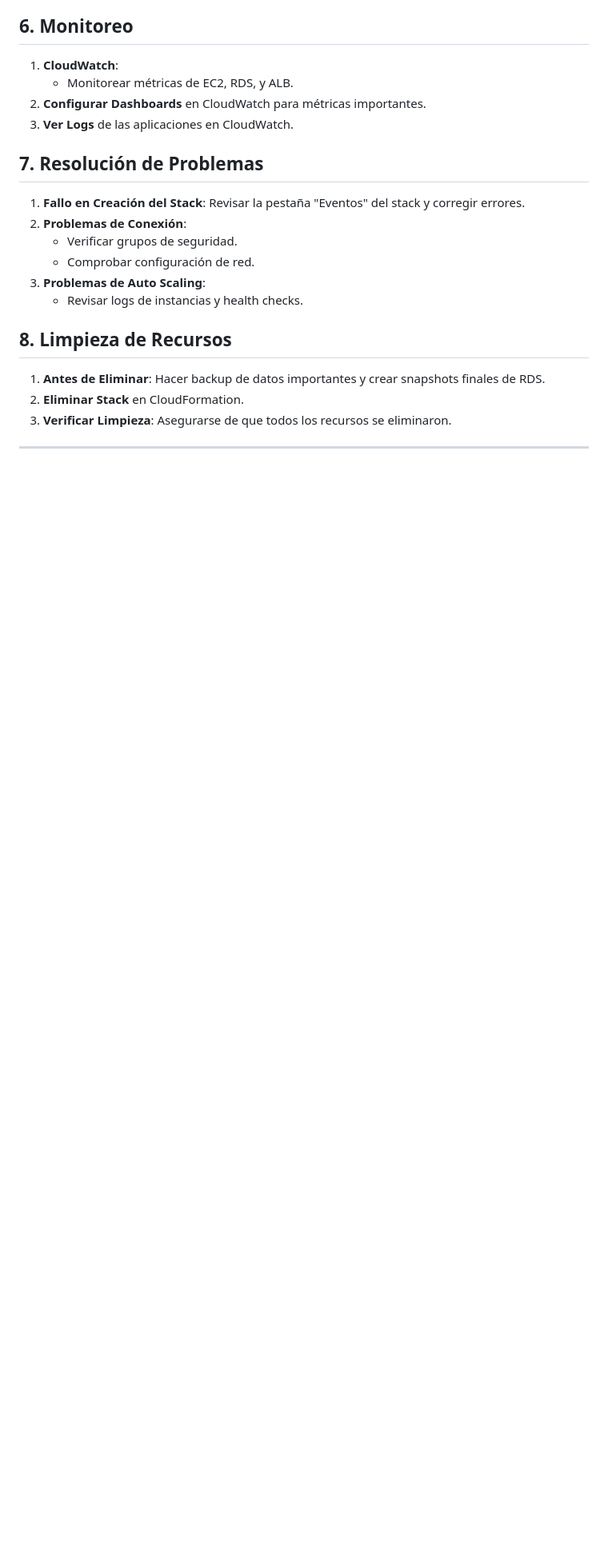
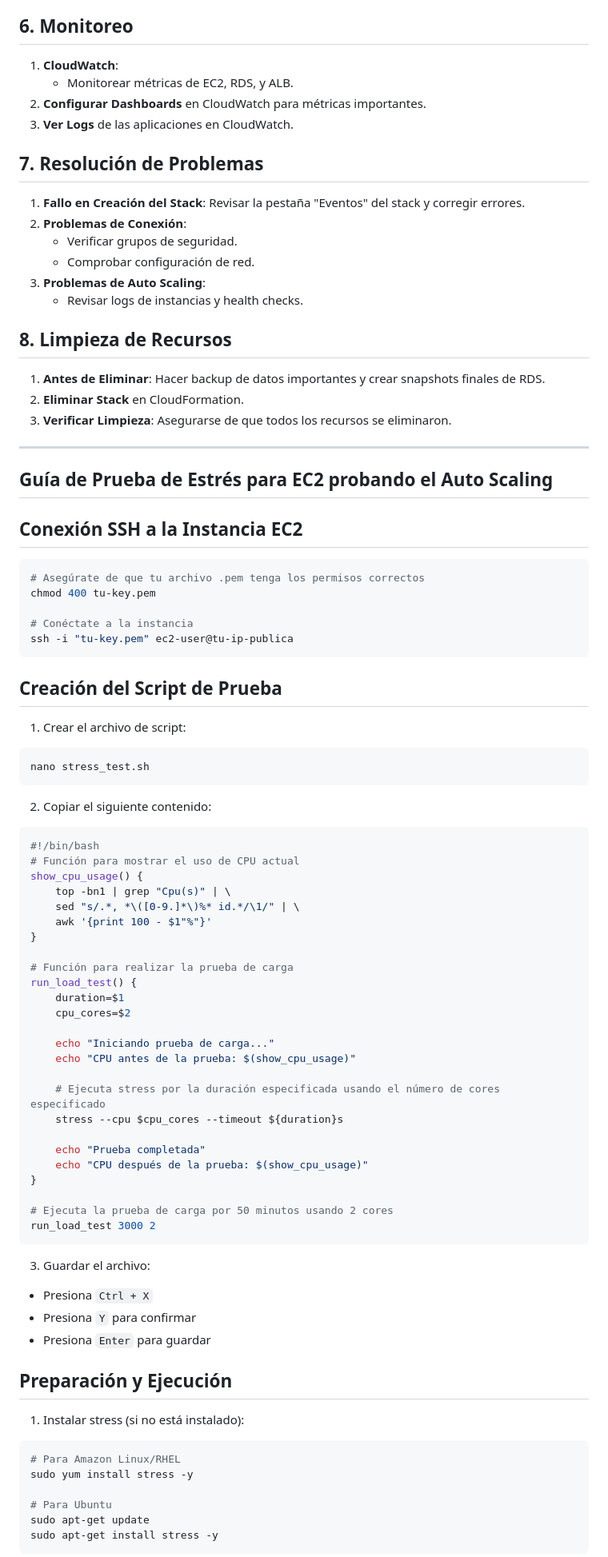
Before and after one commit to luisapino/ProyectoFinal-Infra3, a Markdown page: README.md, the part around one of its changes. Shown at 80% size. GitHub-like rendering; blank space fills up the shorter version.

````diff
--- a/README.md
+++ b/README.md
@@ -97,3 +97,68 @@ La infraestructura desplegada consiste en:
 3. **Verificar Limpieza**: Asegurarse de que todos los recursos se eliminaron.
 
 ---
+## Guía de Prueba de Estrés para EC2 probando el Auto Scaling
+
+## Conexión SSH a la Instancia EC2
+
+```bash
+# Asegúrate de que tu archivo .pem tenga los permisos correctos
+chmod 400 tu-key.pem
+
+# Conéctate a la instancia
+ssh -i "tu-key.pem" ec2-user@tu-ip-publica
+```
+
+## Creación del Script de Prueba
+
+1. Crear el archivo de script:
+```bash
+nano stress_test.sh
+```
+
+2. Copiar el siguiente contenido:
+```bash
+#!/bin/bash
+# Función para mostrar el uso de CPU actual
+show_cpu_usage() {
+    top -bn1 | grep "Cpu(s)" | \
+    sed "s/.*, *\([0-9.]*\)%* id.*/\1/" | \
+    awk '{print 100 - $1"%"}'
+}
+
+# Función para realizar la prueba de carga
+run_load_test() {
+    duration=$1
+    cpu_cores=$2
+
+    echo "Iniciando prueba de carga..."
+    echo "CPU antes de la prueba: $(show_cpu_usage)"
+
+    # Ejecuta stress por la duración especificada usando el número de cores especificado
+    stress --cpu $cpu_cores --timeout ${duration}s
+
+    echo "Prueba completada"
+    echo "CPU después de la prueba: $(show_cpu_usage)"
+}
+
+# Ejecuta la prueba de carga por 50 minutos usando 2 cores
+run_load_test 3000 2
+```
+
+3. Guardar el archivo:
+- Presiona `Ctrl + X`
+- Presiona `Y` para confirmar
+- Presiona `Enter` para guardar
+
+## Preparación y Ejecución
+
+1. Instalar stress (si no está instalado):
+```bash
+# Para Amazon Linux/RHEL
+sudo yum install stress -y
+
+# Para Ubuntu
+sudo apt-get update
+sudo apt-get install stress -y
+```
+
````
Also changed, not shown: other parts of README.md (+33 -0 lines).
